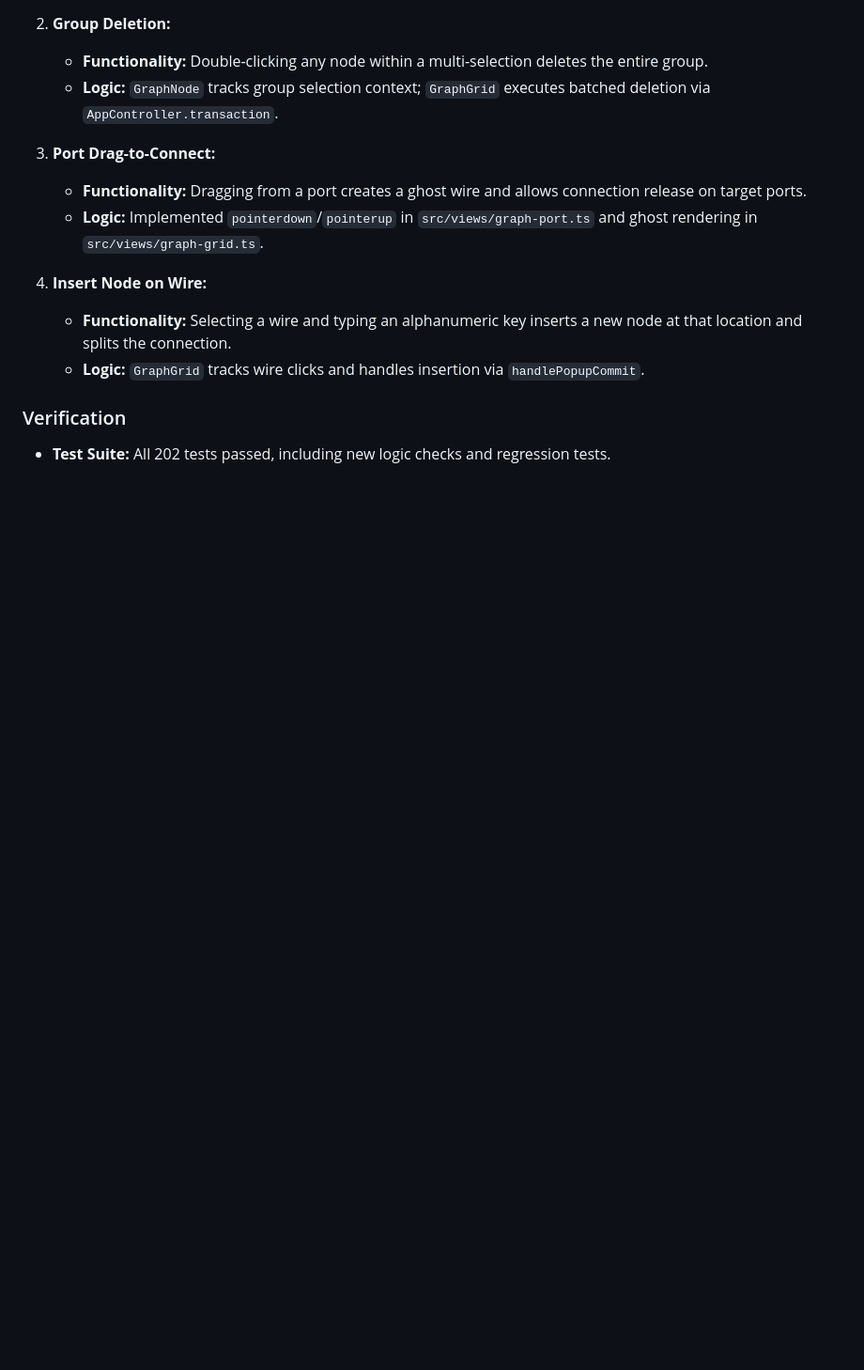
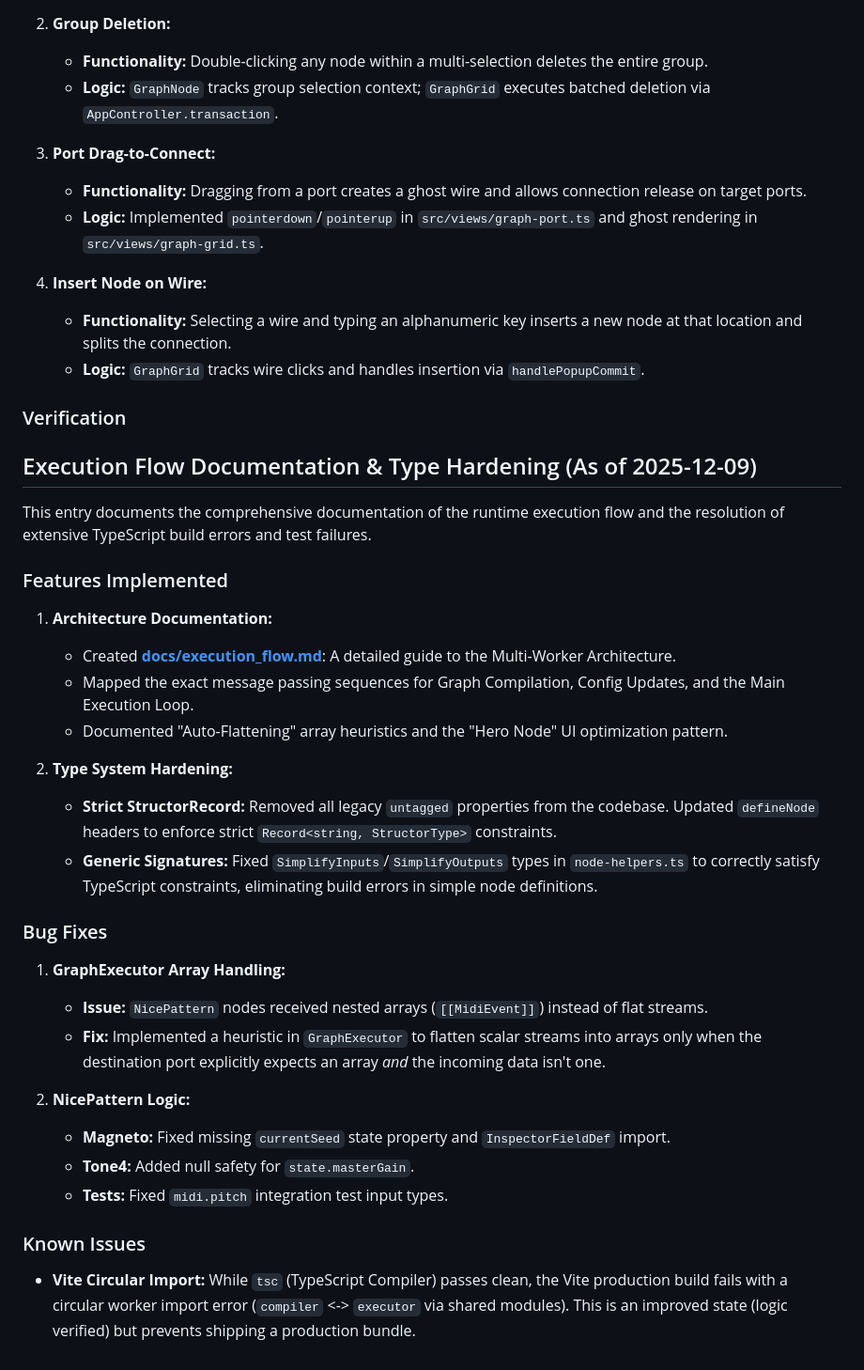
Before and after one commit to nattos/nano-repatch, a Markdown page: GEMINI.md, the part around the change. Shown: that part at 94% size. Rendered like a GitHub page; blank space fills up the shorter version.

Commit message:
Add docs on new execution flow.

```diff
--- a/GEMINI.md
+++ b/GEMINI.md
@@ -177,4 +177,33 @@ This entry documents the implementation of several Quality-of-Life improvements
 
 ### Verification
 
-*   **Test Suite:** All 202 tests passed, including new logic checks and regression tests.
+
+## Execution Flow Documentation & Type Hardening (As of 2025-12-09)
+
+This entry documents the comprehensive documentation of the runtime execution flow and the resolution of extensive TypeScript build errors and test failures.
+
+### Features Implemented
+
+1.  **Architecture Documentation:**
+    *   Created **[docs/execution_flow.md](docs/execution_flow.md)**: A detailed guide to the Multi-Worker Architecture.
+    *   Mapped the exact message passing sequences for Graph Compilation, Config Updates, and the Main Execution Loop.
+    *   Documented "Auto-Flattening" array heuristics and the "Hero Node" UI optimization pattern.
+
+2.  **Type System Hardening:**
+    *   **Strict StructorRecord:** Removed all legacy `untagged` properties from the codebase. Updated `defineNode` headers to enforce strict `Record<string, StructorType>` constraints.
+    *   **Generic Signatures:** Fixed `SimplifyInputs`/`SimplifyOutputs` types in `node-helpers.ts` to correctly satisfy TypeScript constraints, eliminating build errors in simple node definitions.
+
+### Bug Fixes
+
+1.  **GraphExecutor Array Handling:**
+    *   **Issue:** `NicePattern` nodes received nested arrays (`[[MidiEvent]]`) instead of flat streams.
+    *   **Fix:** Implemented a heuristic in `GraphExecutor` to flatten scalar streams into arrays only when the destination port explicitly expects an array *and* the incoming data isn't one.
+
+2.  **NicePattern Logic:**
+    *   **Magneto:** Fixed missing `currentSeed` state property and `InspectorFieldDef` import.
+    *   **Tone4:** Added null safety for `state.masterGain`.
+    *   **Tests:** Fixed `midi.pitch` integration test input types.
+
+### Known Issues
+
+*   **Vite Circular Import:** While `tsc` (TypeScript Compiler) passes clean, the Vite production build fails with a circular worker import error (`compiler` <-> `executor` via shared modules). This is an improved state (logic verified) but prevents shipping a production bundle.
```
Also changed, not shown: docs/execution_flow.md (added, +197 -0 lines).
